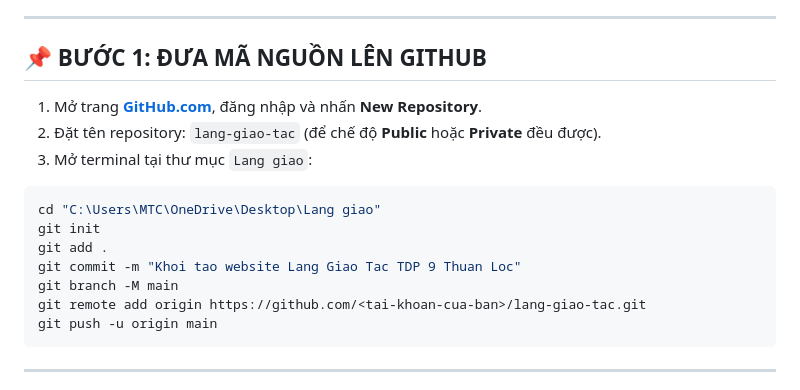
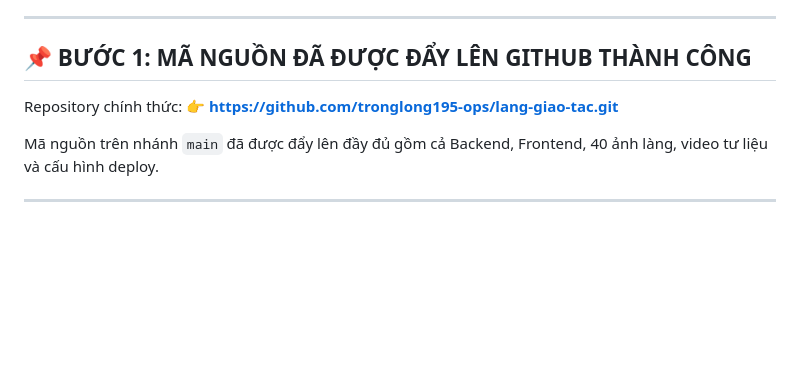
Before and after one commit to tronglong195-ops/lang-giao-tac, a Markdown page: DEPLOY_GUIDE.md, the part around the change. Rendered like a GitHub page; blank space fills up the shorter version.

Commit message:
Cap nhat link repository chinh thuc trong DEPLOY_GUIDE.md

````diff
--- a/DEPLOY_GUIDE.md
+++ b/DEPLOY_GUIDE.md
@@ -11,20 +11,12 @@ Website **Làng Giao Tác — TDP 9 Thuận Lộc** gồm 2 phần (`backend` v
 
 ---
 
-## 📌 BƯỚC 1: ĐƯA MÃ NGUỒN LÊN GITHUB
+## 📌 BƯỚC 1: MÃ NGUỒN ĐÃ ĐƯỢC ĐẨY LÊN GITHUB THÀNH CÔNG
 
-1. Mở trang **[GitHub.com](https://github.com)**, đăng nhập và nhấn **New Repository**.
-2. Đặt tên repository: `lang-giao-tac` (để chế độ **Public** hoặc **Private** đều được).
-3. Mở terminal tại thư mục `Lang giao`:
-```bash
-cd "C:\Users\MTC\OneDrive\Desktop\Lang giao"
-git init
-git add .
-git commit -m "Khoi tao website Lang Giao Tac TDP 9 Thuan Loc"
-git branch -M main
-git remote add origin https://github.com/<tai-khoan-cua-ban>/lang-giao-tac.git
-git push -u origin main
-```
+Repository chính thức:
+👉 **[https://github.com/tronglong195-ops/lang-giao-tac.git](https://github.com/tronglong195-ops/lang-giao-tac.git)**
+
+Mã nguồn trên nhánh `main` đã được đẩy lên đầy đủ gồm cả Backend, Frontend, 40 ảnh làng, video tư liệu và cấu hình deploy.
 
 ---
 
````
